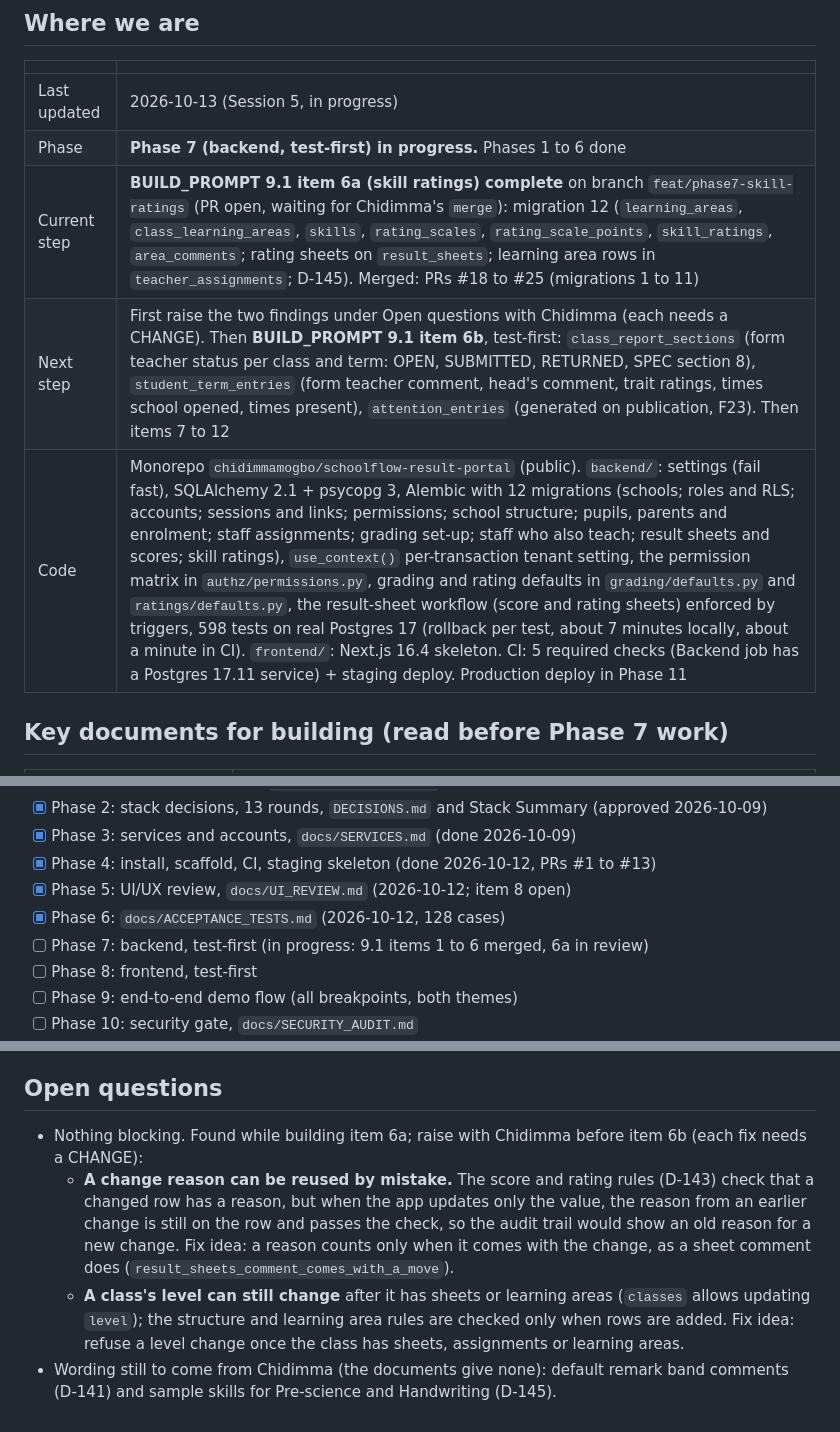
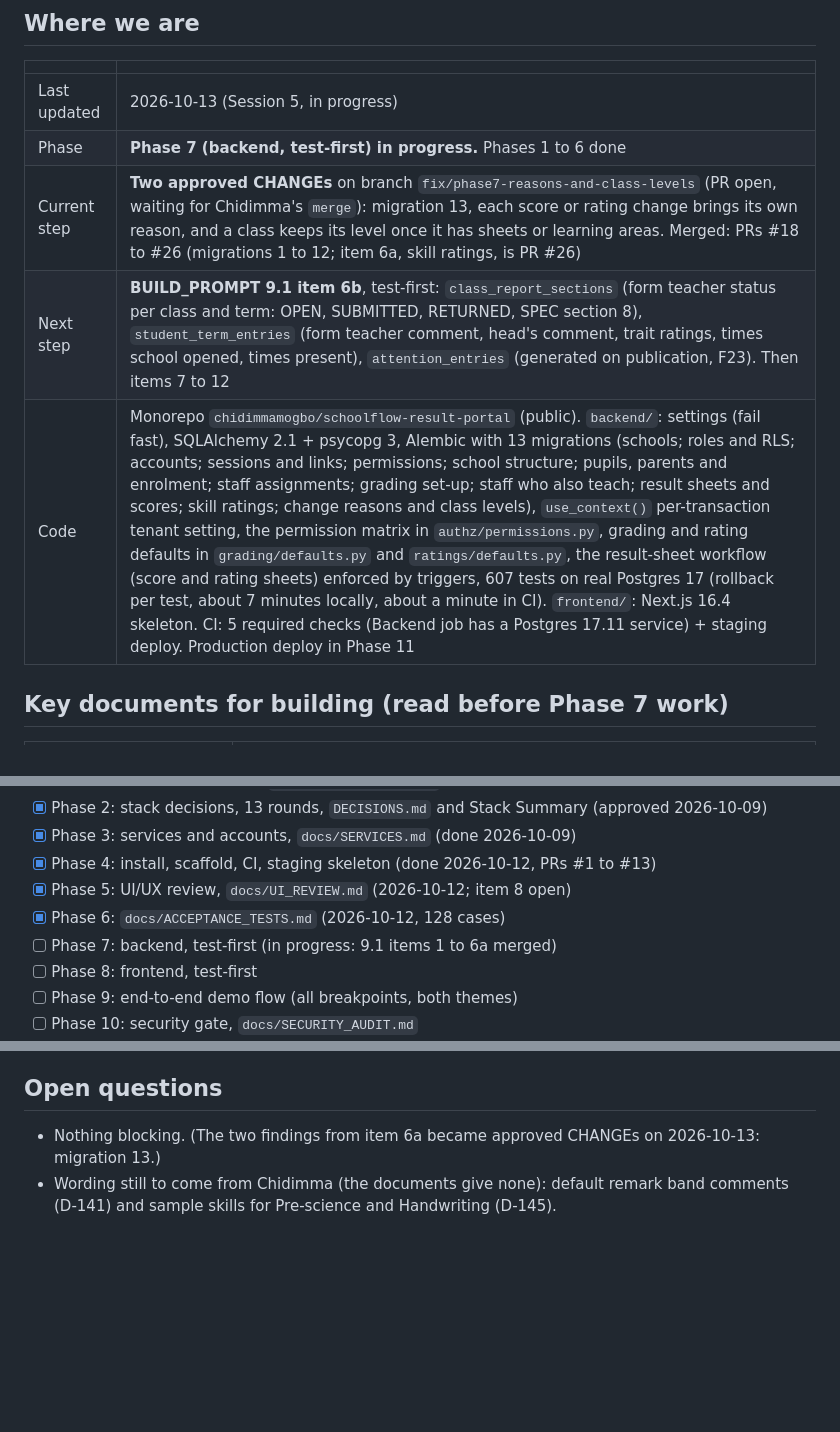
Before and after one commit to chidimmamogbo/schoolflow-result-portal, a Markdown page: MEMORY.md, 3 parts joined by grey strips. Drawn GitHub-style; blank space fills up the shorter version.

Commit message:
docs: D-143 note, MEMORY and LOG after migration 13
Co-Authored-By: Claude Opus 5.5 <noreply@anthropic.com>

```diff
--- a/MEMORY.md
+++ b/MEMORY.md
@@ -8,9 +8,9 @@ The living record of where the project stands. Update it at the end of every ses
 |---|---|
 | Last updated | 2026-10-13 (Session 5, in progress) |
 | Phase | **Phase 7 (backend, test-first) in progress.** Phases 1 to 6 done |
-| Current step | **BUILD_PROMPT 9.1 item 6a (skill ratings) complete** on branch `feat/phase7-skill-ratings` (PR open, waiting for Chidimma's `merge`): migration 12 (`learning_areas`, `class_learning_areas`, `skills`, `rating_scales`, `rating_scale_points`, `skill_ratings`, `area_comments`; rating sheets on `result_sheets`; learning area rows in `teacher_assignments`; D-145). Merged: PRs #18 to #25 (migrations 1 to 11) |
-| Next step | First raise the two findings under Open questions with Chidimma (each needs a CHANGE). Then **BUILD_PROMPT 9.1 item 6b**, test-first: `class_report_sections` (form teacher status per class and term: OPEN, SUBMITTED, RETURNED, SPEC section 8), `student_term_entries` (form teacher comment, head's comment, trait ratings, times school opened, times present), `attention_entries` (generated on publication, F23). Then items 7 to 12 |
-| Code | Monorepo `chidimmamogbo/schoolflow-result-portal` (public). `backend/`: settings (fail fast), SQLAlchemy 2.1 + psycopg 3, Alembic with 12 migrations (schools; roles and RLS; accounts; sessions and links; permissions; school structure; pupils, parents and enrolment; staff assignments; grading set-up; staff who also teach; result sheets and scores; skill ratings), `use_context()` per-transaction tenant setting, the permission matrix in `authz/permissions.py`, grading and rating defaults in `grading/defaults.py` and `ratings/defaults.py`, the result-sheet workflow (score and rating sheets) enforced by triggers, 598 tests on real Postgres 17 (rollback per test, about 7 minutes locally, about a minute in CI). `frontend/`: Next.js 16.4 skeleton. CI: 5 required checks (Backend job has a Postgres 17.11 service) + staging deploy. Production deploy in Phase 11 |
+| Current step | **Two approved CHANGEs** on branch `fix/phase7-reasons-and-class-levels` (PR open, waiting for Chidimma's `merge`): migration 13, each score or rating change brings its own reason, and a class keeps its level once it has sheets or learning areas. Merged: PRs #18 to #26 (migrations 1 to 12; item 6a, skill ratings, is PR #26) |
+| Next step | **BUILD_PROMPT 9.1 item 6b**, test-first: `class_report_sections` (form teacher status per class and term: OPEN, SUBMITTED, RETURNED, SPEC section 8), `student_term_entries` (form teacher comment, head's comment, trait ratings, times school opened, times present), `attention_entries` (generated on publication, F23). Then items 7 to 12 |
+| Code | Monorepo `chidimmamogbo/schoolflow-result-portal` (public). `backend/`: settings (fail fast), SQLAlchemy 2.1 + psycopg 3, Alembic with 13 migrations (schools; roles and RLS; accounts; sessions and links; permissions; school structure; pupils, parents and enrolment; staff assignments; grading set-up; staff who also teach; result sheets and scores; skill ratings; change reasons and class levels), `use_context()` per-transaction tenant setting, the permission matrix in `authz/permissions.py`, grading and rating defaults in `grading/defaults.py` and `ratings/defaults.py`, the result-sheet workflow (score and rating sheets) enforced by triggers, 607 tests on real Postgres 17 (rollback per test, about 7 minutes locally, about a minute in CI). `frontend/`: Next.js 16.4 skeleton. CI: 5 required checks (Backend job has a Postgres 17.11 service) + staging deploy. Production deploy in Phase 11 |
 
 ## Key documents for building (read before Phase 7 work)
 
@@ -33,7 +33,7 @@ The living record of where the project stands. Update it at the end of every ses
 - [x] Phase 4: install, scaffold, CI, staging skeleton (done 2026-10-12, PRs #1 to #13)
 - [x] Phase 5: UI/UX review, `docs/UI_REVIEW.md` (2026-10-12; item 8 open)
 - [x] Phase 6: `docs/ACCEPTANCE_TESTS.md` (2026-10-12, 128 cases)
-- [ ] Phase 7: backend, test-first (in progress: 9.1 items 1 to 6 merged, 6a in review)
+- [ ] Phase 7: backend, test-first (in progress: 9.1 items 1 to 6a merged)
 - [ ] Phase 8: frontend, test-first
 - [ ] Phase 9: end-to-end demo flow (all breakpoints, both themes)
 - [ ] Phase 10: security gate, `docs/SECURITY_AUDIT.md`
@@ -132,7 +132,5 @@ Rest of the stack: not decided yet. **Preference stated 2026-10-08: Chidimma pre
 
 ## Open questions
 
-- Nothing blocking. Found while building item 6a; raise with Chidimma before item 6b (each fix needs a CHANGE):
-  - **A change reason can be reused by mistake.** The score and rating rules (D-143) check that a changed row has a reason, but when the app updates only the value, the reason from an earlier change is still on the row and passes the check, so the audit trail would show an old reason for a new change. Fix idea: a reason counts only when it comes with the change, as a sheet comment does (`result_sheets_comment_comes_with_a_move`).
-  - **A class's level can still change** after it has sheets or learning areas (`classes` allows updating `level`); the structure and learning area rules are checked only when rows are added. Fix idea: refuse a level change once the class has sheets, assignments or learning areas.
+- Nothing blocking. (The two findings from item 6a became approved CHANGEs on 2026-10-13: migration 13.)
 - Wording still to come from Chidimma (the documents give none): default remark band comments (D-141) and sample skills for Pre-science and Handwriting (D-145).
```
Also changed, not shown: other parts of MEMORY.md (+2 -2 lines), DECISIONS.md (+1 -0 lines), LOG.md (+4 -3 lines).
